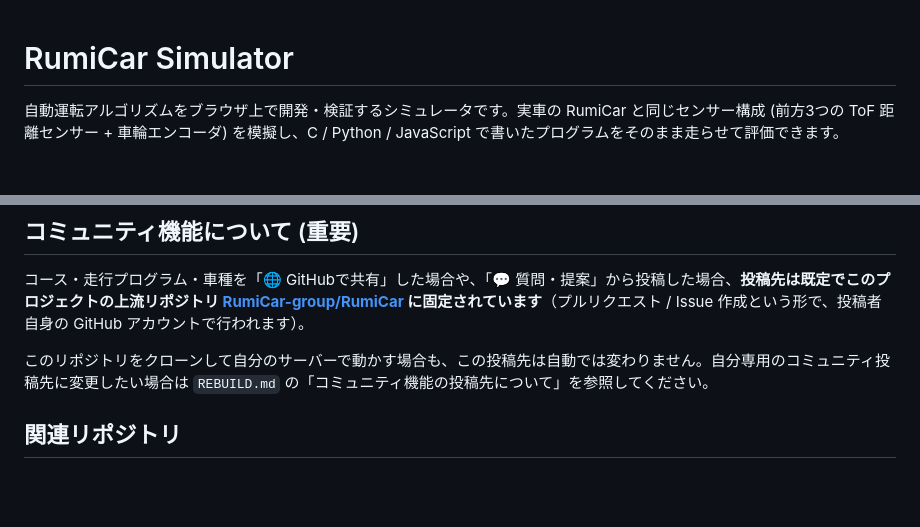
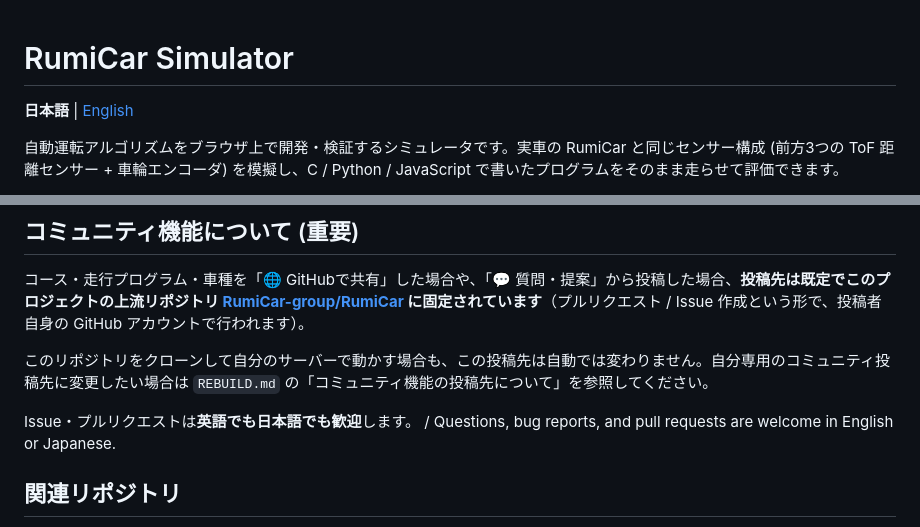
Before and after one commit to RumiCar-group/RumiCar-Simulator, a Markdown page: README.md, 2 parts joined by grey strips. Rendered like a GitHub page; blank space fills up the shorter version.

```diff
--- a/README.md
+++ b/README.md
@@ -1,4 +1,6 @@
 # RumiCar Simulator
+
+**日本語** | [English](README.en.md)
 
 自動運転アルゴリズムをブラウザ上で開発・検証するシミュレータです。実車の RumiCar と同じセンサー構成 (前方3つの ToF 距離センサー + 車輪エンコーダ) を模擬し、C / Python / JavaScript で書いたプログラムをそのまま走らせて評価できます。
 
@@ -46,6 +48,8 @@ deploy/
 
 このリポジトリをクローンして自分のサーバーで動かす場合も、この投稿先は自動では変わりません。自分専用のコミュニティ投稿先に変更したい場合は `REBUILD.md` の「コミュニティ機能の投稿先について」を参照してください。
 
+Issue・プルリクエストは**英語でも日本語でも歓迎**します。 / Questions, bug reports, and pull requests are welcome in English or Japanese.
+
 ## 関連リポジトリ
 
 - **[RumiCar-group/RumiCar](https://github.com/RumiCar-group/RumiCar)** (公開) — RumiCar プラットフォーム本体。実車のハードウェア (基板・シャシー・ESP32 / RasPi / RasPiPico / SPRESENSE)、教材、そしてコミュニティ投稿の `courses/` `programs/` `cars/`。シミュレータは実行時にここの投稿コンテンツを一覧します
```
Also changed, not shown: README.en.md (added, +59 -0 lines).
